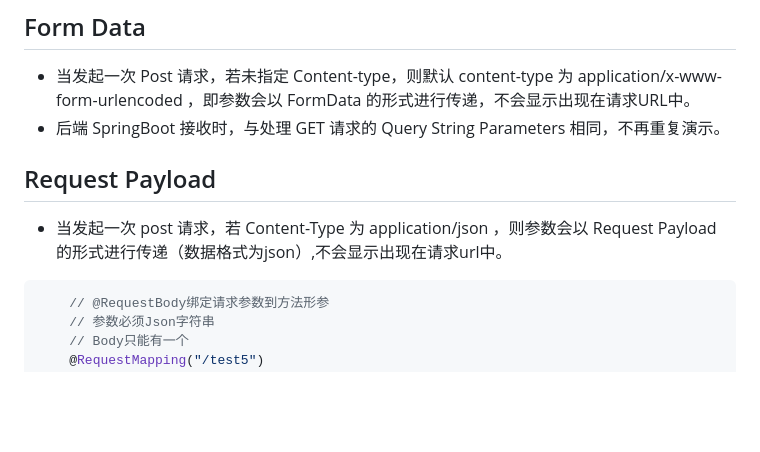
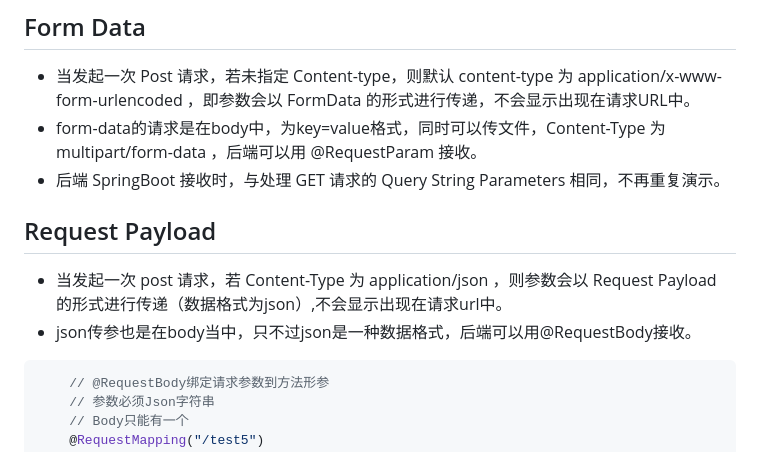
Before and after one commit to dzyz6/elm2, a Markdown page: docs/04.后端SpringBoot提供接口服务.md, the part around the change. Rendered like a GitHub page; blank space fills up the shorter version.

Commit message:
update docs/04.后端SpringBoot提供接口服务.md.
Signed-off-by: 李罡 <ligang@tju.edu.cn>

````diff
--- a/docs/04.后端SpringBoot提供接口服务.md
+++ b/docs/04.后端SpringBoot提供接口服务.md
@@ -113,13 +113,14 @@ public class DemoController {
 ## Form Data
 
 - 当发起一次 Post 请求，若未指定 Content-type，则默认 content-type 为 application/x-www-form-urlencoded ，即参数会以 FormData 的形式进行传递，不会显示出现在请求URL中。
+- form-data的请求是在body中，为key=value格式，同时可以传文件，Content-Type 为 multipart/form-data ，后端可以用 @RequestParam 接收。
 - 后端 SpringBoot 接收时，与处理 GET 请求的 Query String Parameters 相同，不再重复演示。
 
 
 ## Request Payload
 
 - 当发起一次 post 请求，若 Content-Type 为 application/json ，则参数会以 Request Payload 的形式进行传递（数据格式为json）,不会显示出现在请求url中。
-
+- json传参也是在body当中，只不过json是一种数据格式，后端可以用@RequestBody接收。
 
 ```java
     // @RequestBody绑定请求参数到方法形参
````
